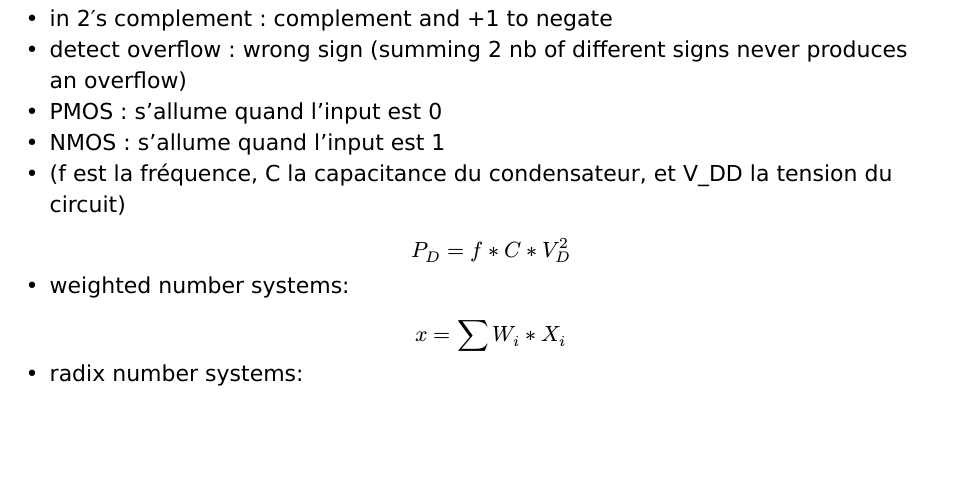
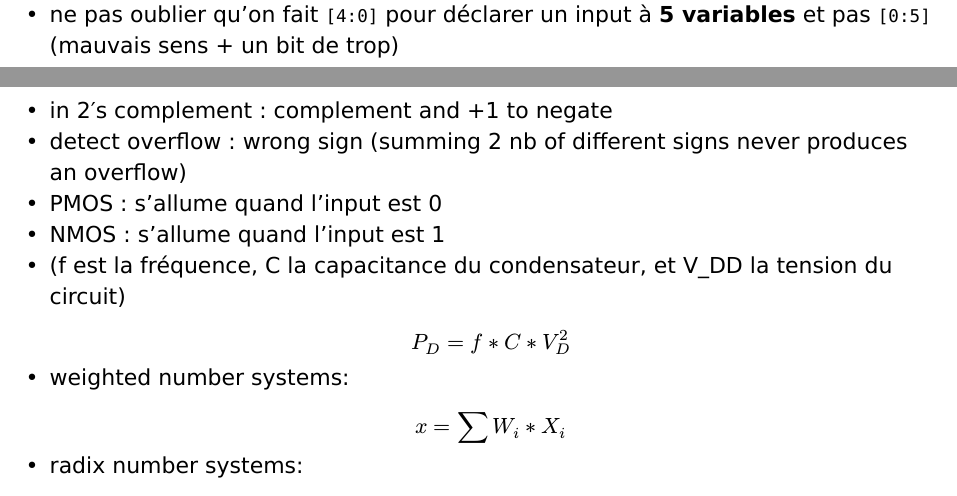
Before and after one commit to simon-epfl/notes-ba2-simon, a Typst document (fds/fds-tricks-1.typ): part of page 9 of 10 before the commit and two parts of pages 8 and 9 of 10 after it, the two joined at a grey line, cut at the place of the change, the shorter picture padded with empty space. The pictures show the PDF file fds/fds-tricks-1.pdf that the author committed with the source.

Commit message:
fds: add bit decla

```diff
--- a/fds/fds-tricks-1.typ
+++ b/fds/fds-tricks-1.typ
@@ -160,6 +160,7 @@ ne pas oublier qu'on peut créer un inverter en mettant en chaîne deux NAND ou
 - ne pas oublier de faire un cas `default` dans les `case`
 - ne pas oublier d'attribuer des valeurs par défaut aux variables modifiées en haut de tous les blocs `always`
 - ne pas oublier la syntaxe `always @(variable1 or variable2)` (exécuté quand une des deux variables *change*) ou `always @(*)`
+- ne pas oublier qu'on fait `[4:0]` pour déclarer un input à *5 variables* et pas `[0:5]` (mauvais sens + un bit de trop)
 
 
 #pagebreak()
```
Also changed, not shown: fds/fds-tricks-1.pdf.
